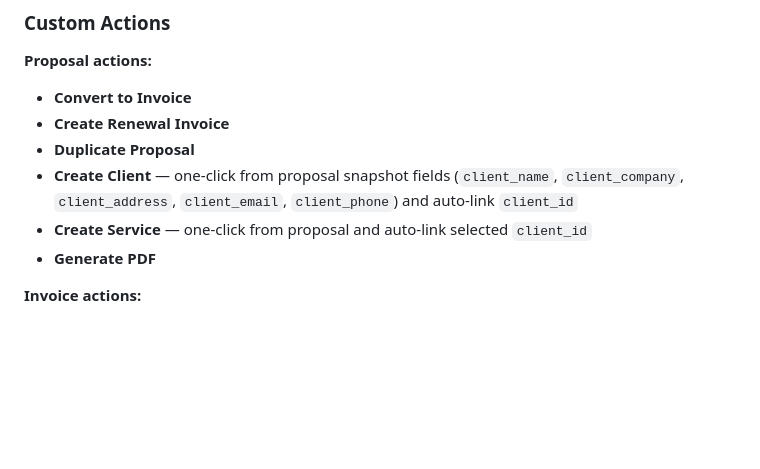
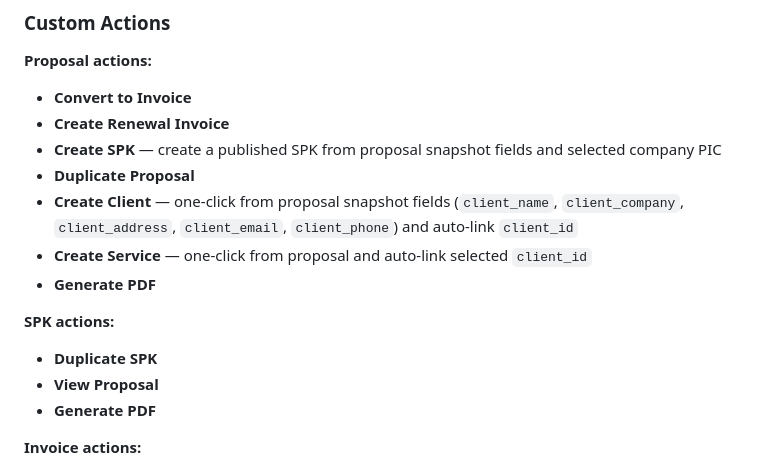
Before and after one commit to littleboy130491/kanjo, a Markdown page: PRD.md, the part around one of its changes. GitHub-like rendering; blank space fills up the shorter version.

```diff
--- a/PRD.md
+++ b/PRD.md
@@ -354,9 +447,15 @@ Proposals contain `offer_1_renewal_price`, which represents the recurring annual
 **Proposal actions:**
 - **Convert to Invoice**
 - **Create Renewal Invoice**
+- **Create SPK** — create a published SPK from proposal snapshot fields and selected company PIC
 - **Duplicate Proposal**
 - **Create Client** — one-click from proposal snapshot fields (`client_name`, `client_company`, `client_address`, `client_email`, `client_phone`) and auto-link `client_id`
 - **Create Service** — one-click from proposal and auto-link selected `client_id`
+- **Generate PDF**
+
+**SPK actions:**
+- **Duplicate SPK**
+- **View Proposal**
 - **Generate PDF**
 
 **Invoice actions:**
```
Also changed, not shown: other parts of PRD.md (+93 -0 lines).
